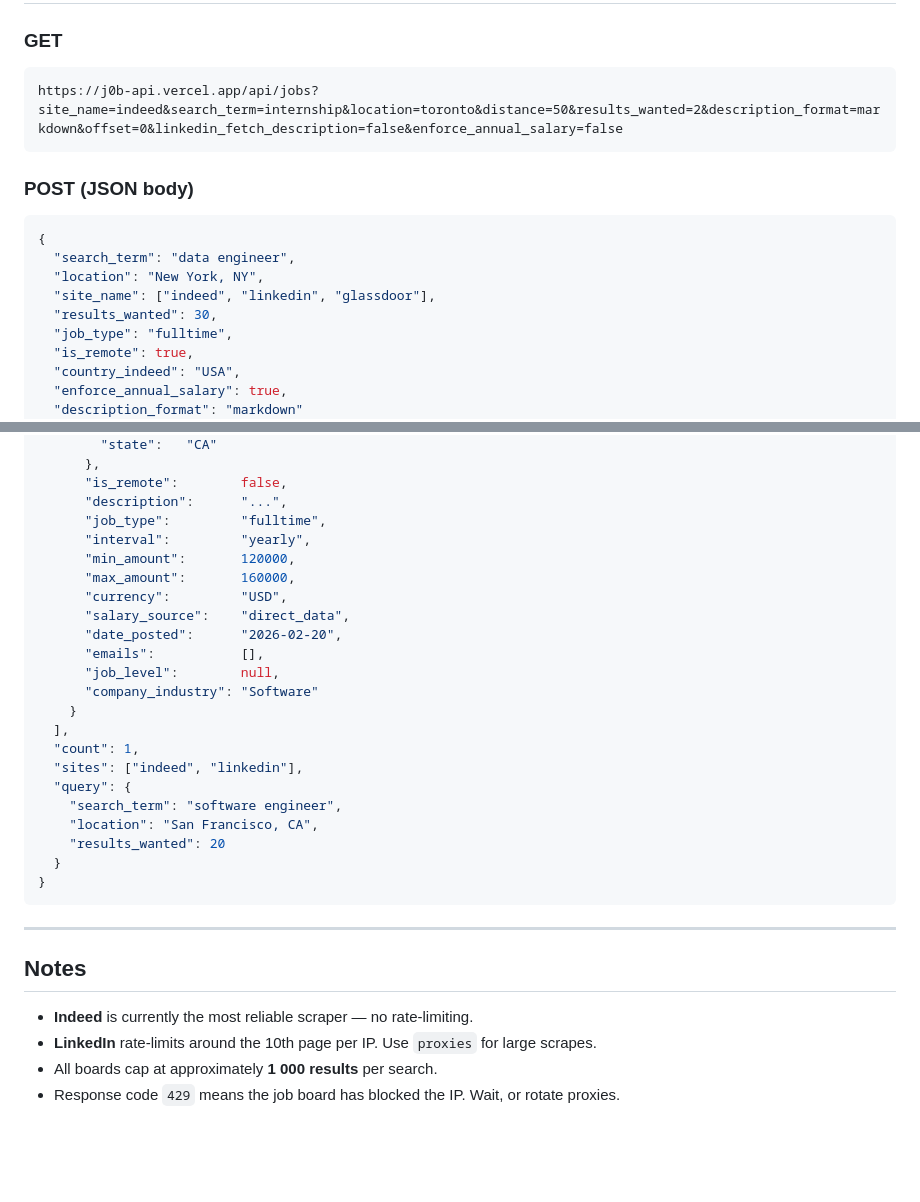
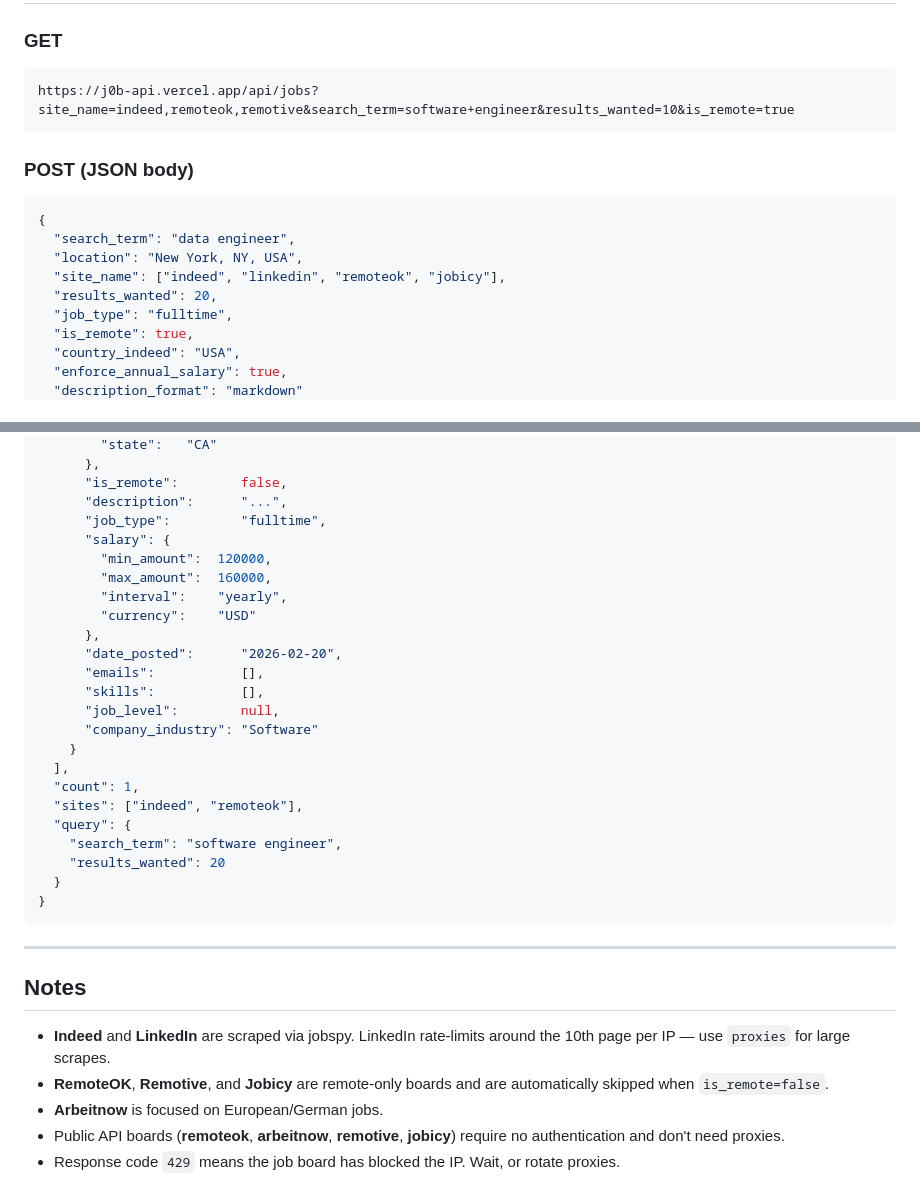
Before and after one commit to sankeer28/Job-API, a Markdown page: README.md, 2 parts joined by grey strips. GitHub-like rendering; blank space fills up the shorter version.

````diff
--- a/README.md
+++ b/README.md
@@ -52,16 +66,16 @@ A Vercel serverless API that wraps [jobspy](https://github.com/speedyapply/JobSp
 
 ### GET
 ```
-https://j0b-api.vercel.app/api/jobs?site_name=indeed&search_term=internship&location=toronto&distance=50&results_wanted=2&description_format=markdown&offset=0&linkedin_fetch_description=false&enforce_annual_salary=false
+https://j0b-api.vercel.app/api/jobs?site_name=indeed,remoteok,remotive&search_term=software+engineer&results_wanted=10&is_remote=true
 ```
 
 ### POST (JSON body)
 ```json
 {
   "search_term": "data engineer",
-  "location": "New York, NY",
-  "site_name": ["indeed", "linkedin", "glassdoor"],
-  "results_wanted": 30,
+  "location": "New York, NY, USA",
+  "site_name": ["indeed", "linkedin", "remoteok", "jobicy"],
+  "results_wanted": 20,
   "job_type": "fulltime",
   "is_remote": true,
   "country_indeed": "USA",
@@ -91,33 +105,34 @@ https://j0b-api.vercel.app/api/jobs?site_name=indeed&search_term=internship&loca
       "is_remote":        false,
       "description":      "...",
       "job_type":         "fulltime",
-      "interval":         "yearly",
-      "min_amount":       120000,
-      "max_amount":       160000,
-      "currency":         "USD",
-      "salary_source":    "direct_data",
+      "salary": {
+        "min_amount":  120000,
+        "max_amount":  160000,
+        "interval":    "yearly",
+        "currency":    "USD"
+      },
       "date_posted":      "2026-02-20",
       "emails":           [],
+      "skills":           [],
       "job_level":        null,
       "company_industry": "Software"
     }
   ],
   "count": 1,
-  "sites": ["indeed", "linkedin"],
+  "sites": ["indeed", "remoteok"],
   "query": {
     "search_term": "software engineer",
-    "location": "San Francisco, CA",
     "results_wanted": 20
   }
 }
 ```
 
-
 ---
 
 ## Notes
 
-- **Indeed** is currently the most reliable scraper — no rate-limiting.
-- **LinkedIn** rate-limits around the 10th page per IP. Use `proxies` for large scrapes.
-- All boards cap at approximately **1 000 results** per search.
+- **Indeed** and **LinkedIn** are scraped via jobspy. LinkedIn rate-limits around the 10th page per IP — use `proxies` for large scrapes.
+- **RemoteOK**, **Remotive**, and **Jobicy** are remote-only boards and are automatically skipped when `is_remote=false`.
+- **Arbeitnow** is focused on European/German jobs.
+- Public API boards (**remoteok**, **arbeitnow**, **remotive**, **jobicy**) require no authentication and don't need proxies.
 - Response code `429` means the job board has blocked the IP. Wait, or rotate proxies.
````
Also changed, not shown: other parts of README.md (+29 -15 lines).
